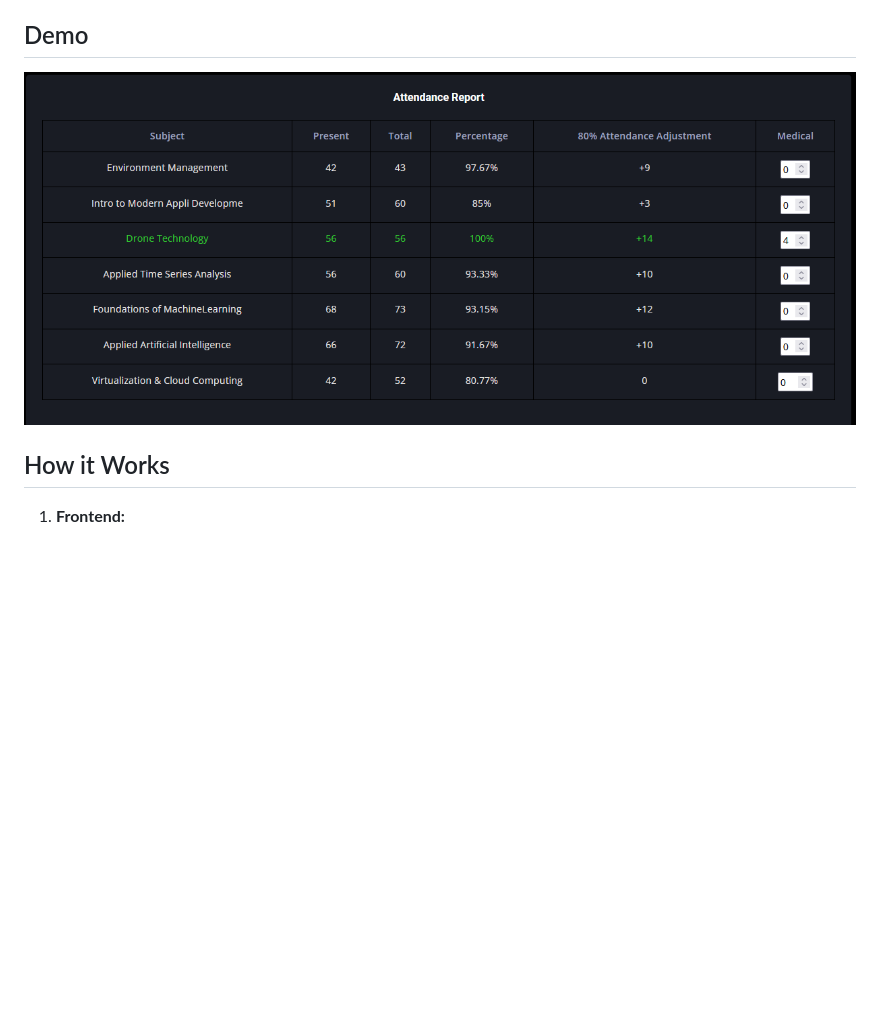
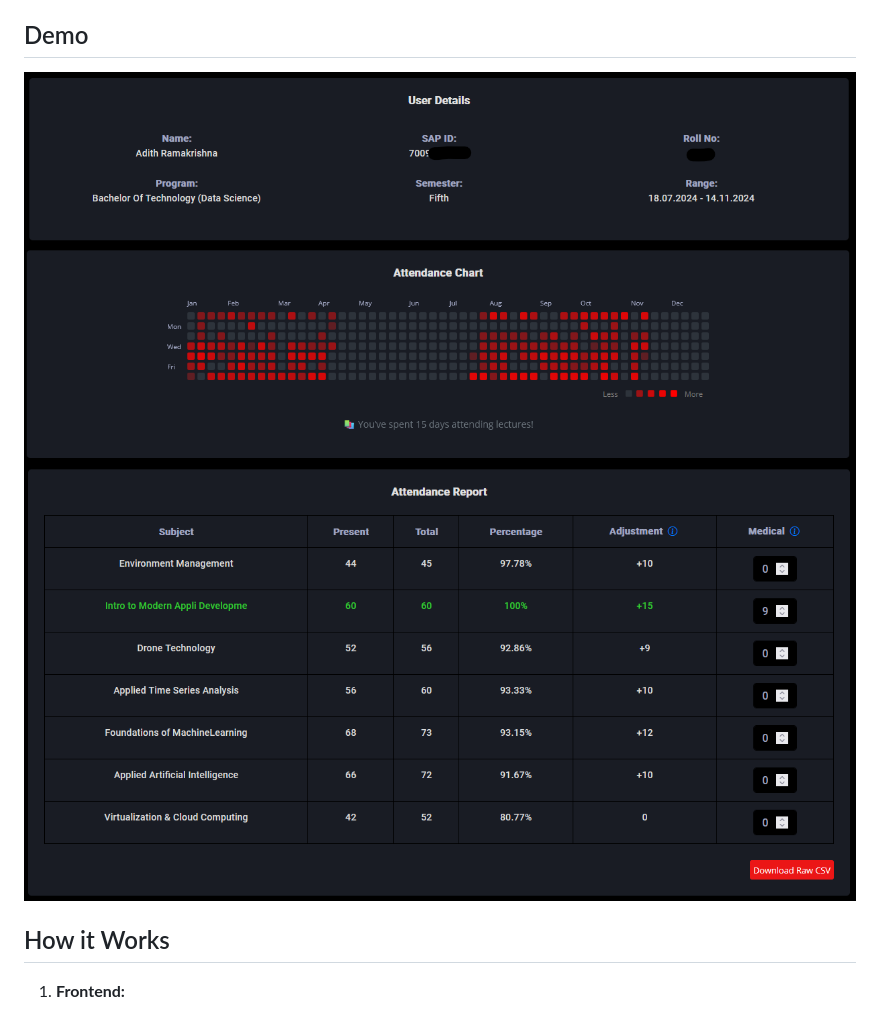
Before and after one commit to ItsSpirax/MPSTME-Attendance-Report, a Markdown page: README.md, the part around the change. Rendered like a GitHub page; pictures changed too: assets/attendance-chart.png (added), assets/attendance-report.png (added), assets/report.png (deleted); blank space fills up the shorter version.

```diff
--- a/README.md
+++ b/README.md
@@ -16,7 +16,9 @@ This repository contains the code for a web application that allows NMIMS studen
 
 ## Demo
 
-![Attendance Report](assets/report.png)
+![User Details](assets/user-details.png)
+![Attendance Chart](assets/attendance-chart.png)
+![Attendance Report](assets/attendance-report.png)
 
 ## How it Works
 
```
Also changed, not shown: 3 other files.
